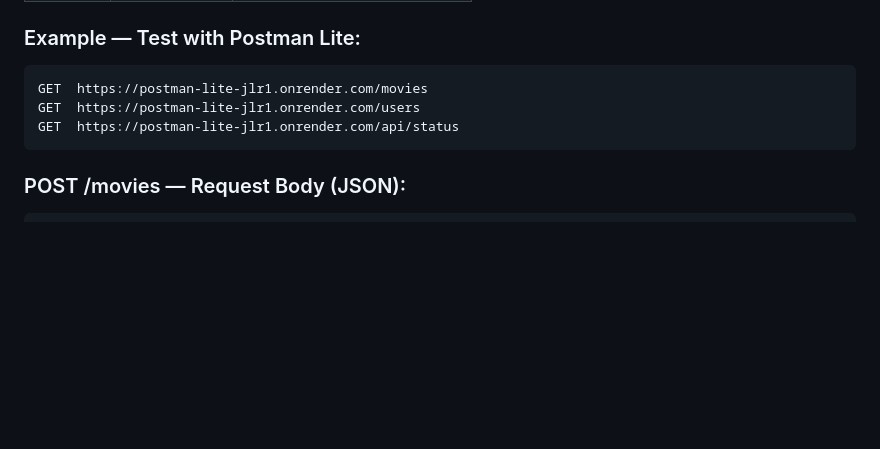
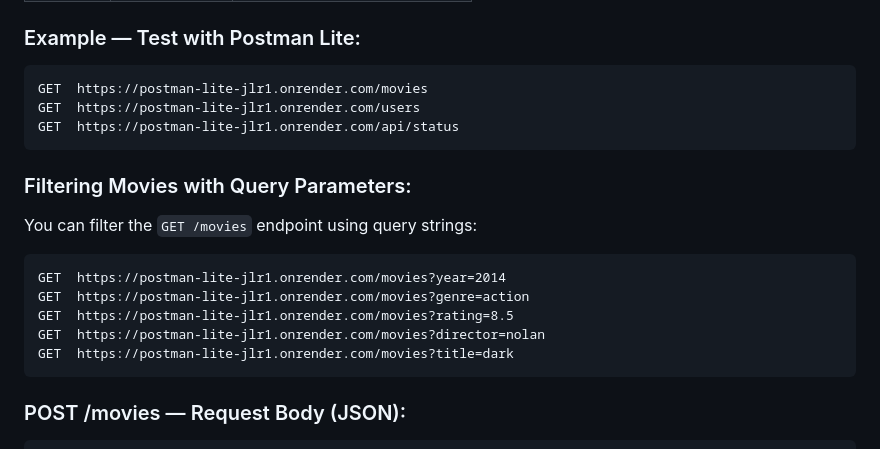
Before and after one commit to raju-pandit/Postman-Lite, a Markdown page: README.md, the part around the change. Drawn GitHub-style; blank space fills up the shorter version.

Commit message:
docs: add query parameter filtering examples to README

````diff
--- a/README.md
+++ b/README.md
@@ -149,6 +149,17 @@ GET  https://postman-lite-jlr1.onrender.com/users
 GET  https://postman-lite-jlr1.onrender.com/api/status
 ```
 
+### Filtering Movies with Query Parameters:
+You can filter the `GET /movies` endpoint using query strings:
+
+```
+GET  https://postman-lite-jlr1.onrender.com/movies?year=2014
+GET  https://postman-lite-jlr1.onrender.com/movies?genre=action
+GET  https://postman-lite-jlr1.onrender.com/movies?rating=8.5
+GET  https://postman-lite-jlr1.onrender.com/movies?director=nolan
+GET  https://postman-lite-jlr1.onrender.com/movies?title=dark
+```
+
 ### POST /movies — Request Body (JSON):
 
 ```json
````
